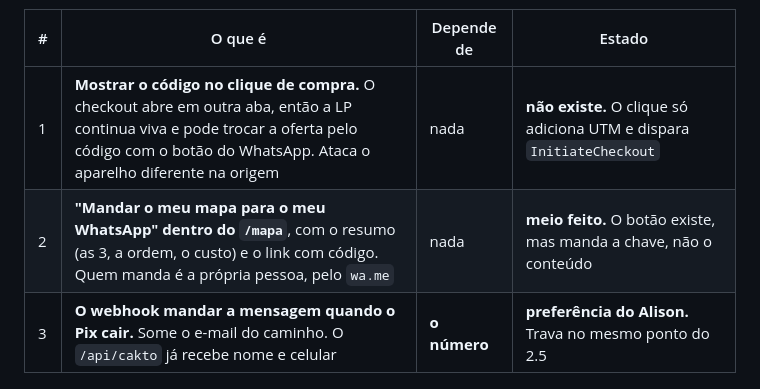
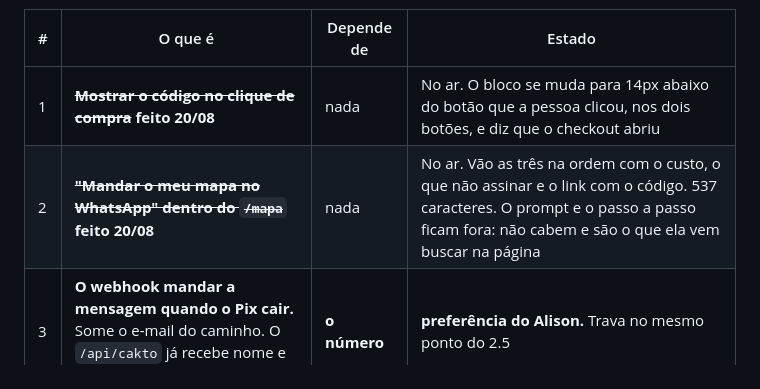
Before and after one commit to AlisonPinha/qual-ia-abrir, a Markdown page: _docs/PLANO-EXECUCAO.md, the part around the change. GitHub-like rendering.

Commit message:
docs: as partes 1 e 2 da 2.12 no ar, conferidas em produção
Co-Authored-By: Claude Opus 5 (1M context) <noreply@anthropic.com>

```diff
--- a/_docs/PLANO-EXECUCAO.md
+++ b/_docs/PLANO-EXECUCAO.md
@@ -136,8 +136,8 @@ sem número medido por trás.
 
 | # | O que é | Depende de | Estado |
 |---|---|---|---|
-| 1 | **Mostrar o código no clique de compra.** O checkout abre em outra aba, então a LP continua viva e pode trocar a oferta pelo código com o botão do WhatsApp. Ataca o aparelho diferente na origem | nada | **não existe.** O clique só adiciona UTM e dispara `InitiateCheckout` |
-| 2 | **"Mandar o meu mapa para o meu WhatsApp" dentro do `/mapa`**, com o resumo (as 3, a ordem, o custo) e o link com código. Quem manda é a própria pessoa, pelo `wa.me` | nada | **meio feito.** O botão existe, mas manda a chave, não o conteúdo |
+| 1 | ~~**Mostrar o código no clique de compra**~~ **feito 20/08** | nada | No ar. O bloco se muda para 14px abaixo do botão que a pessoa clicou, nos dois botões, e diz que o checkout abriu |
+| 2 | ~~**"Mandar o meu mapa no WhatsApp" dentro do `/mapa`**~~ **feito 20/08** | nada | No ar. Vão as três na ordem com o custo, o que não assinar e o link com o código. 537 caracteres. O prompt e o passo a passo ficam fora: não cabem e são o que ela vem buscar na página |
 | 3 | **O webhook mandar a mensagem quando o Pix cair.** Some o e-mail do caminho. O `/api/cakto` já recebe nome e celular | **o número** | **preferência do Alison.** Trava no mesmo ponto do 2.5 |
 
 **O risco do `teste1` aqui não é ban.** Entrega pós-compra não é disparo frio: a pessoa
```
